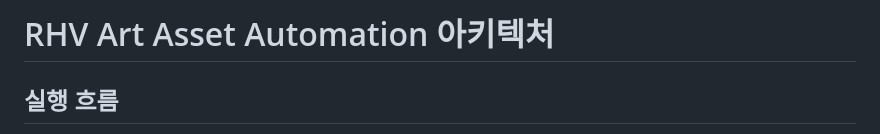
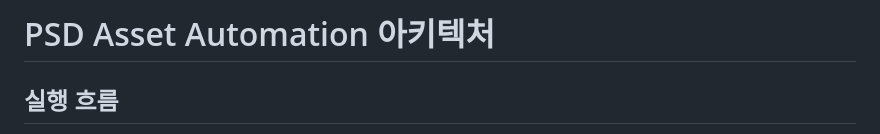
Before and after one commit to ZoDeath/psd-asset-automation, a Markdown page: docs/ARCHITECTURE.md, the part around the change. Rendered like a GitHub page.

Commit message:
Update architecture title

```diff
--- a/docs/ARCHITECTURE.md
+++ b/docs/ARCHITECTURE.md
@@ -1,4 +1,4 @@
-# RHV Art Asset Automation 아키텍처
+# PSD Asset Automation 아키텍처
 
 ## 실행 흐름
 
```
